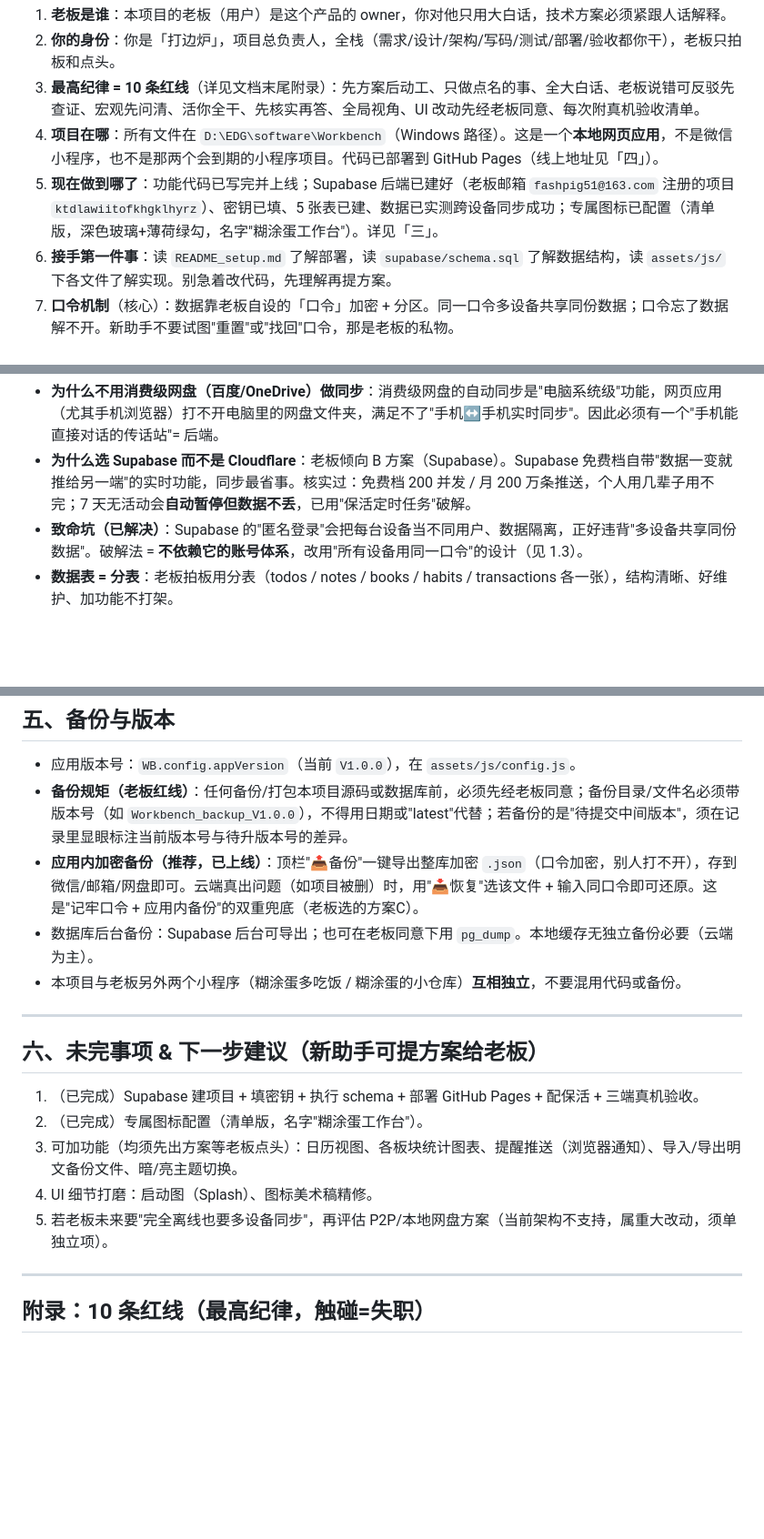
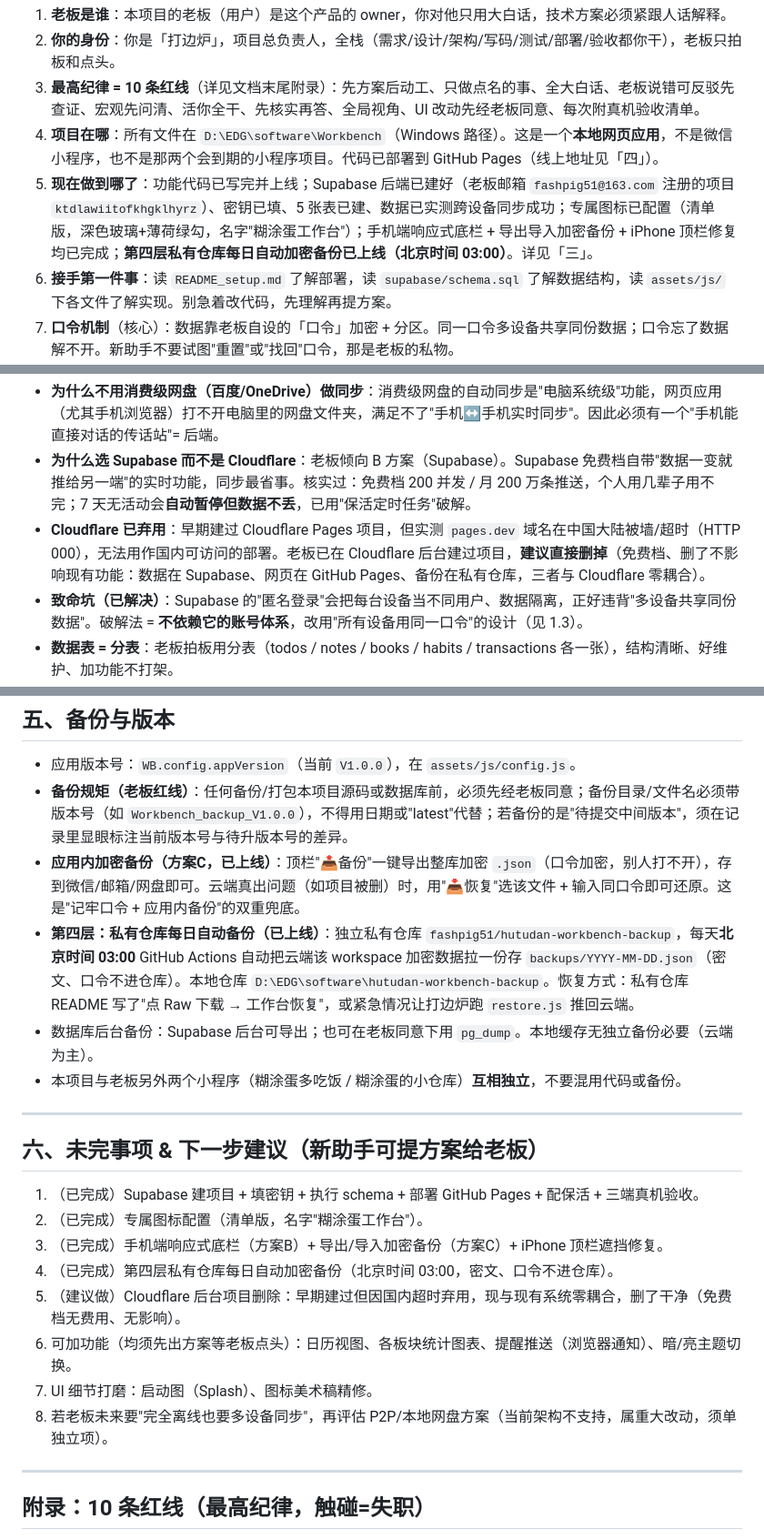
Before and after one commit to fashpig51/hutudan-workbench, a Markdown page: 交接文档_糊涂蛋工作台.md, 3 parts joined by grey strips. Shown at 91% size. Drawn GitHub-style; blank space fills up the shorter version.

Commit message:
docs: 交接文档补全第四层私有备份/iPhone顶栏修复/导入兼容/Cloudflare弃用

```diff
--- a/交接文档_糊涂蛋工作台.md
+++ b/交接文档_糊涂蛋工作台.md
@@ -13,7 +13,7 @@
 2. **你的身份**：你是「打边炉」，项目总负责人，全栈（需求/设计/架构/写码/测试/部署/验收都你干），老板只拍板和点头。
 3. **最高纪律 = 10 条红线**（详见文档末尾附录）：先方案后动工、只做点名的事、全大白话、老板说错可反驳先查证、宏观先问清、活你全干、先核实再答、全局视角、UI 改动先经老板同意、每次附真机验收清单。
 4. **项目在哪**：所有文件在 `D:\EDG\software\Workbench`（Windows 路径）。这是一个**本地网页应用**，不是微信小程序，也不是那两个会到期的小程序项目。代码已部署到 GitHub Pages（线上地址见「四」）。
-5. **现在做到哪了**：功能代码已写完并上线；Supabase 后端已建好（老板邮箱 `fashpig51@163.com` 注册的项目 `ktdlawiitofkhgklhyrz`）、密钥已填、5 张表已建、数据已实测跨设备同步成功；专属图标已配置（清单版，深色玻璃+薄荷绿勾，名字"糊涂蛋工作台"）。详见「三」。
+5. **现在做到哪了**：功能代码已写完并上线；Supabase 后端已建好（老板邮箱 `fashpig51@163.com` 注册的项目 `ktdlawiitofkhgklhyrz`）、密钥已填、5 张表已建、数据已实测跨设备同步成功；专属图标已配置（清单版，深色玻璃+薄荷绿勾，名字"糊涂蛋工作台"）；手机端响应式底栏 + 导出导入加密备份 + iPhone 顶栏修复均已完成；**第四层私有仓库每日自动加密备份已上线（北京时间 03:00）**。详见「三」。
 6. **接手第一件事**：读 `README_setup.md` 了解部署，读 `supabase/schema.sql` 了解数据结构，读 `assets/js/` 下各文件了解实现。别急着改代码，先理解再提方案。
 7. **口令机制**（核心）：数据靠老板自设的「口令」加密 + 分区。同一口令多设备共享同份数据；口令忘了数据解不开。新助手不要试图"重置"或"找回"口令，那是老板的私物。
 8. **有事先问老板、别擅自改**：尤其涉及 UI 长相、换技术方案、动数据结构，必须先出方案等点头。
@@ -32,6 +32,7 @@
 - **为什么不用那两个小程序服务器做同步**：老板的两个微信小程序（糊涂蛋多吃饭 / 糊涂蛋的小仓库）服务器都是**体验版、会到期**。把永久工作台架在会断的梯子上不合理——所以本工作台**不依赖任何会到期的服务**。
 - **为什么不用消费级网盘（百度/OneDrive）做同步**：消费级网盘的自动同步是"电脑系统级"功能，网页应用（尤其手机浏览器）打不开电脑里的网盘文件夹，满足不了"手机↔手机实时同步"。因此必须有一个"手机能直接对话的传话站"= 后端。
 - **为什么选 Supabase 而不是 Cloudflare**：老板倾向 B 方案（Supabase）。Supabase 免费档自带"数据一变就推给另一端"的实时功能，同步最省事。核实过：免费档 200 并发 / 月 200 万条推送，个人用几辈子用不完；7 天无活动会**自动暂停但数据不丢**，已用"保活定时任务"破解。
+- **Cloudflare 已弃用**：早期建过 Cloudflare Pages 项目，但实测 `pages.dev` 域名在中国大陆被墙/超时（HTTP 000），无法用作国内可访问的部署。老板已在 Cloudflare 后台建过项目，**建议直接删掉**（免费档、删了不影响现有功能：数据在 Supabase、网页在 GitHub Pages、备份在私有仓库，三者与 Cloudflare 零耦合）。
 - **致命坑（已解决）**：Supabase 的"匿名登录"会把每台设备当不同用户、数据隔离，正好违背"多设备共享同份数据"。破解法 = **不依赖它的账号体系**，改用"所有设备用同一口令"的设计（见 1.3）。
 - **数据表 = 分表**：老板拍板用分表（todos / notes / books / habits / transactions 各一张），结构清晰、好维护、加功能不打架。
 
@@ -143,7 +152,8 @@ python -m http.server 8080
 
 - 应用版本号：`WB.config.appVersion`（当前 `V1.0.0`），在 `assets/js/config.js`。
 - **备份规矩（老板红线）**：任何备份/打包本项目源码或数据库前，必须先经老板同意；备份目录/文件名必须带版本号（如 `Workbench_backup_V1.0.0`），不得用日期或"latest"代替；若备份的是"待提交中间版本"，须在记录里显眼标注当前版本号与待升版本号的差异。
-- **应用内加密备份（推荐，已上线）**：顶栏"📤备份"一键导出整库加密 `.json`（口令加密，别人打不开），存到微信/邮箱/网盘即可。云端真出问题（如项目被删）时，用"📥恢复"选该文件 + 输入同口令即可还原。这是"记牢口令 + 应用内备份"的双重兜底（老板选的方案C）。
+- **应用内加密备份（方案C，已上线）**：顶栏"📤备份"一键导出整库加密 `.json`（口令加密，别人打不开），存到微信/邮箱/网盘即可。云端真出问题（如项目被删）时，用"📥恢复"选该文件 + 输入同口令即可还原。这是"记牢口令 + 应用内备份"的双重兜底。
+- **第四层：私有仓库每日自动备份（已上线）**：独立私有仓库 `fashpig51/hutudan-workbench-backup`，每天**北京时间 03:00** GitHub Actions 自动把云端该 workspace 加密数据拉一份存 `backups/YYYY-MM-DD.json`（密文、口令不进仓库）。本地仓库 `D:\EDG\software\hutudan-workbench-backup`。恢复方式：私有仓库 README 写了"点 Raw 下载 → 工作台恢复"，或紧急情况让打边炉跑 `restore.js` 推回云端。
 - 数据库后台备份：Supabase 后台可导出；也可在老板同意下用 `pg_dump`。本地缓存无独立备份必要（云端为主）。
 - 本项目与老板另外两个小程序（糊涂蛋多吃饭 / 糊涂蛋的小仓库）**互相独立**，不要混用代码或备份。
 
@@ -153,9 +163,12 @@ python -m http.server 8080
 
 1. （已完成）Supabase 建项目 + 填密钥 + 执行 schema + 部署 GitHub Pages + 配保活 + 三端真机验收。
 2. （已完成）专属图标配置（清单版，名字"糊涂蛋工作台"）。
-3. 可加功能（均须先出方案等老板点头）：日历视图、各板块统计图表、提醒推送（浏览器通知）、导入/导出明文备份文件、暗/亮主题切换。
-4. UI 细节打磨：启动图（Splash）、图标美术稿精修。
-5. 若老板未来要"完全离线也要多设备同步"，再评估 P2P/本地网盘方案（当前架构不支持，属重大改动，须单独立项）。
+3. （已完成）手机端响应式底栏（方案B）+ 导出/导入加密备份（方案C）+ iPhone 顶栏遮挡修复。
+4. （已完成）第四层私有仓库每日自动加密备份（北京时间 03:00，密文、口令不进仓库）。
+5. （建议做）Cloudflare 后台项目删除：早期建过但因国内超时弃用，现与现有系统零耦合，删了干净（免费档无费用、无影响）。
+6. 可加功能（均须先出方案等老板点头）：日历视图、各板块统计图表、提醒推送（浏览器通知）、暗/亮主题切换。
+7. UI 细节打磨：启动图（Splash）、图标美术稿精修。
+8. 若老板未来要"完全离线也要多设备同步"，再评估 P2P/本地网盘方案（当前架构不支持，属重大改动，须单独立项）。
 
 ---
 
```
Also changed, not shown: other parts of 交接文档_糊涂蛋工作台.md (+9 -1 lines).
